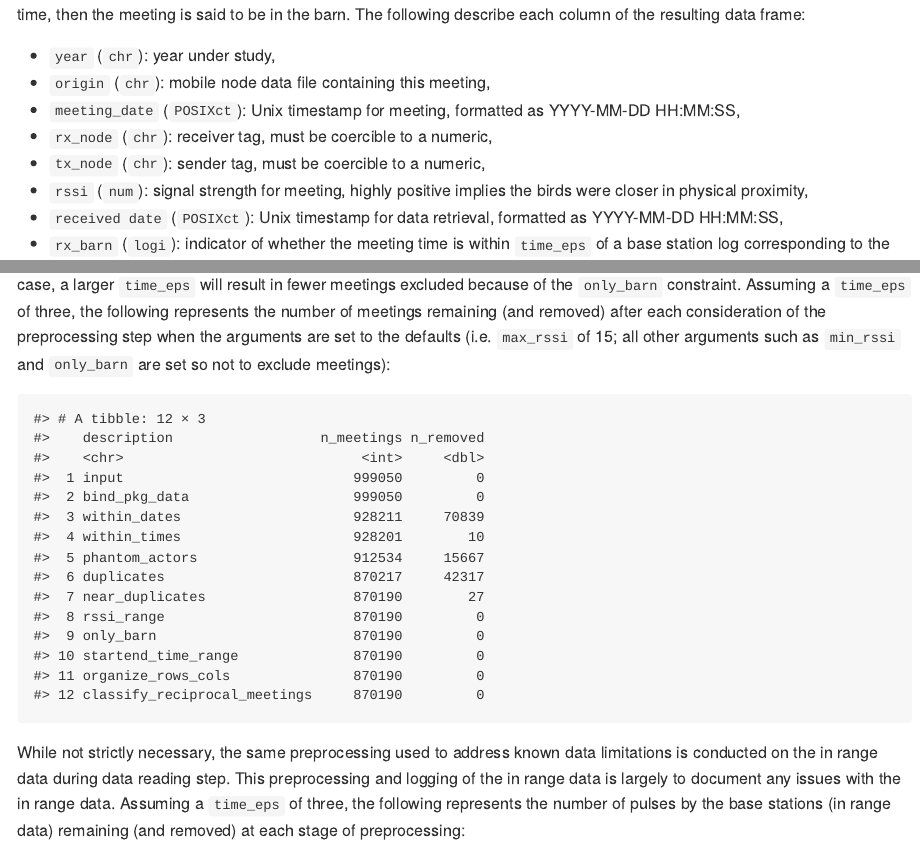
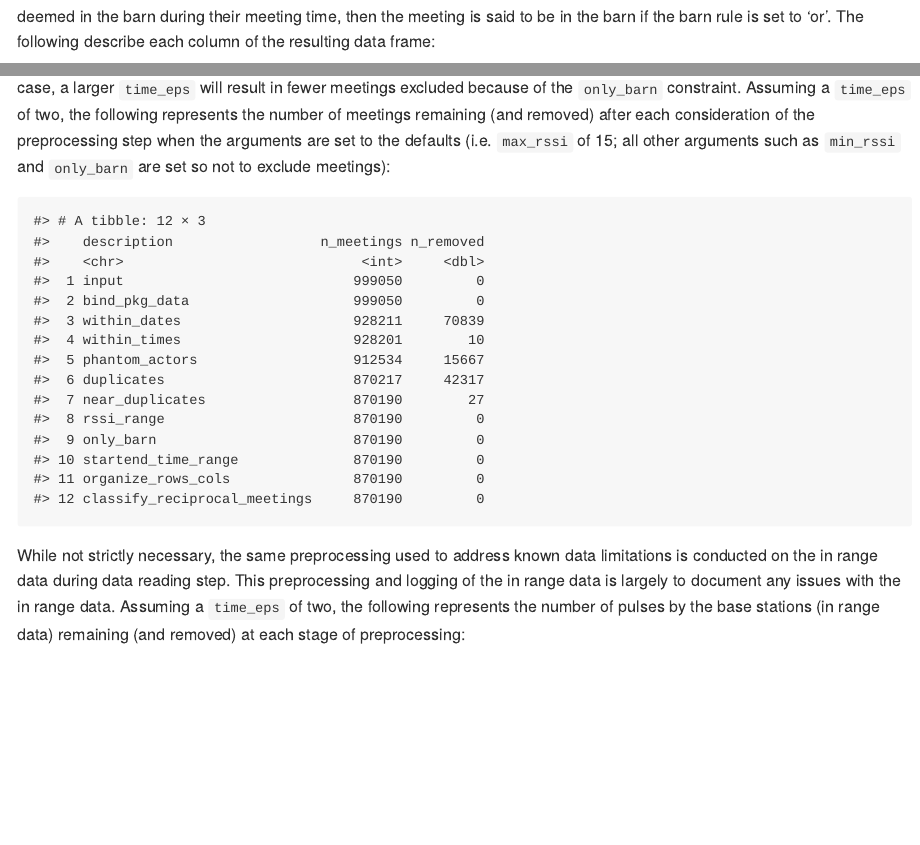
Before and after one commit to ConGibbs10/DulogInteractions, an R Markdown document (README.Rmd): the page in a window 1100 px wide, from 2690 px down before the commit and from 2580 px down after it, and a second part further down, joined at a grey line. The pictures show the output file README.md that the author committed with the source, drawn offline in the style of GitHub.

Commit message:
Update README.

````diff
--- a/README.Rmd
+++ b/README.Rmd
@@ -219,14 +218,14 @@ After removing meetings between birds according to the above specifications, the
 knitr::include_graphics('rmd/pipeline_folder/preprocess_dulogs.png')
 ```
 
-The choice of `time_eps` in the reading step will not impact the preprocessing step unless `only_barn` is set to `TRUE`. In this case, a larger `time_eps` will result in fewer meetings excluded because of the `only_barn` constraint. Assuming a `time_eps` of three, the following represents the number of meetings remaining (and removed) after each consideration of the preprocessing step when the arguments are set to the defaults (i.e. `max_rssi` of 15; all other arguments such as `min_rssi` and `only_barn` are set so not to exclude meetings):
+The choice of `time_eps` in the reading step will not impact the preprocessing step unless `only_barn` is set to `TRUE`. In this case, a larger `time_eps` will result in fewer meetings excluded because of the `only_barn` constraint. Assuming a `time_eps` of two, the following represents the number of meetings remaining (and removed) after each consideration of the preprocessing step when the arguments are set to the defaults (i.e. `max_rssi` of 15; all other arguments such as `min_rssi` and `only_barn` are set so not to exclude meetings):
 
 ```{r, echo=FALSE}
 pdulogs <- readr::read_rds('logs/vignette/preprocess_dulogs.rds')
 head(pdulogs$sankey_flow, 12)
 ```
 
-While not strictly necessary, the same preprocessing used to address known data limitations is conducted on the in range data during data reading step. This preprocessing and logging of the in range data is largely to document any issues with the in range data. Assuming a `time_eps` of three, the following represents the number of pulses by the base stations (in range data) remaining (and removed) at each stage of preprocessing:
+While not strictly necessary, the same preprocessing used to address known data limitations is conducted on the in range data during data reading step. This preprocessing and logging of the in range data is largely to document any issues with the in range data. Assuming a `time_eps` of two, the following represents the number of pulses by the base stations (in range data) remaining (and removed) at each stage of preprocessing:
 
 ```{r, echo=FALSE}
 dulogs <- readr::read_rds('logs/vignette/read_dulogs.rds')
````
Also changed, not shown: README.md, README.Rmd (3 more changed lines).
